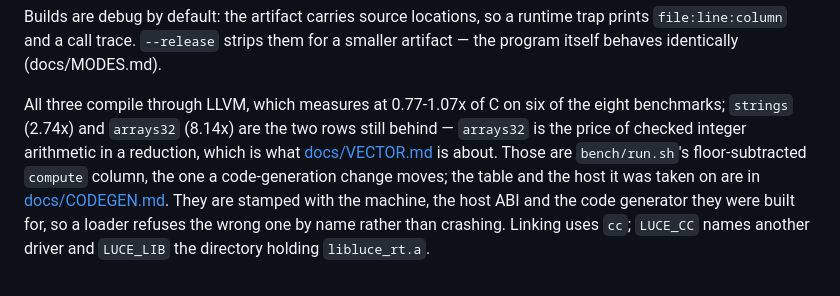
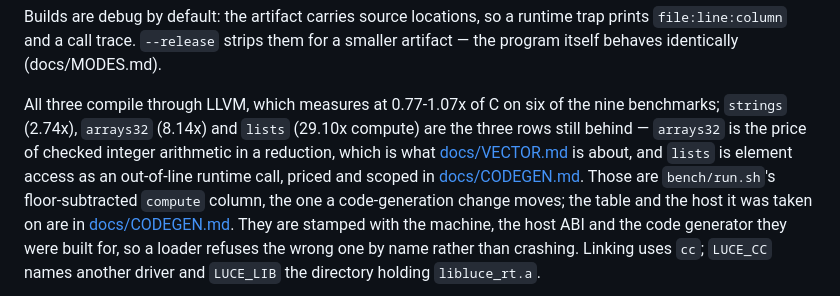
Before and after one commit to dymokomi/luce-stage-0, a Markdown page: README.md, the part around the change. GitHub-like rendering.

Commit message:
The front door tells the whole truth: nine benchmarks, and lists is the worst row
The new lists pair measured what the suite could never see: packed
storage is real (-22% twice, -82% peak RSS, in an A/B against the
pre-bytes toolchain) and the remaining 29x is structural — a list's
buffer moves under append, so element access stays an out-of-line
runtime call over a boxed Value where an array's inlines to a load.
README and CLAUDE.md now carry all three behind rows with their
reasons, because a front door that hides the worst row is the defect
the truth audits exist to catch.

Co-Authored-By: Claude Fable 5 <noreply@anthropic.com>
Claude-Session: https://claude.ai/code/session_01XhZDK7C5LDuSTNh4SsQcKQ

```diff
--- a/README.md
+++ b/README.md
@@ -82,10 +82,12 @@ so a runtime trap prints `file:line:column` and a call trace.
 behaves identically (docs/MODES.md).
 
 All three compile through LLVM, which measures at 0.77-1.07x of C on
-six of the eight benchmarks; `strings` (2.74x) and `arrays32` (8.14x)
-are the two rows still behind — `arrays32` is the price of checked
-integer arithmetic in a reduction, which is what
-[docs/VECTOR.md](docs/VECTOR.md) is about.  Those are
+six of the nine benchmarks; `strings` (2.74x), `arrays32` (8.14x) and
+`lists` (29.10x compute) are the three rows still behind — `arrays32`
+is the price of checked integer arithmetic in a reduction, which is
+what [docs/VECTOR.md](docs/VECTOR.md) is about, and `lists` is
+element access as an out-of-line runtime call, priced and scoped in
+[docs/CODEGEN.md](docs/CODEGEN.md).  Those are
 `bench/run.sh`'s floor-subtracted `compute` column,
 the one a code-generation change moves; the table and the host it was
 taken on are in [docs/CODEGEN.md](docs/CODEGEN.md).  They are stamped with the
```
Also changed, not shown: CLAUDE.md (+1 -1 lines).
